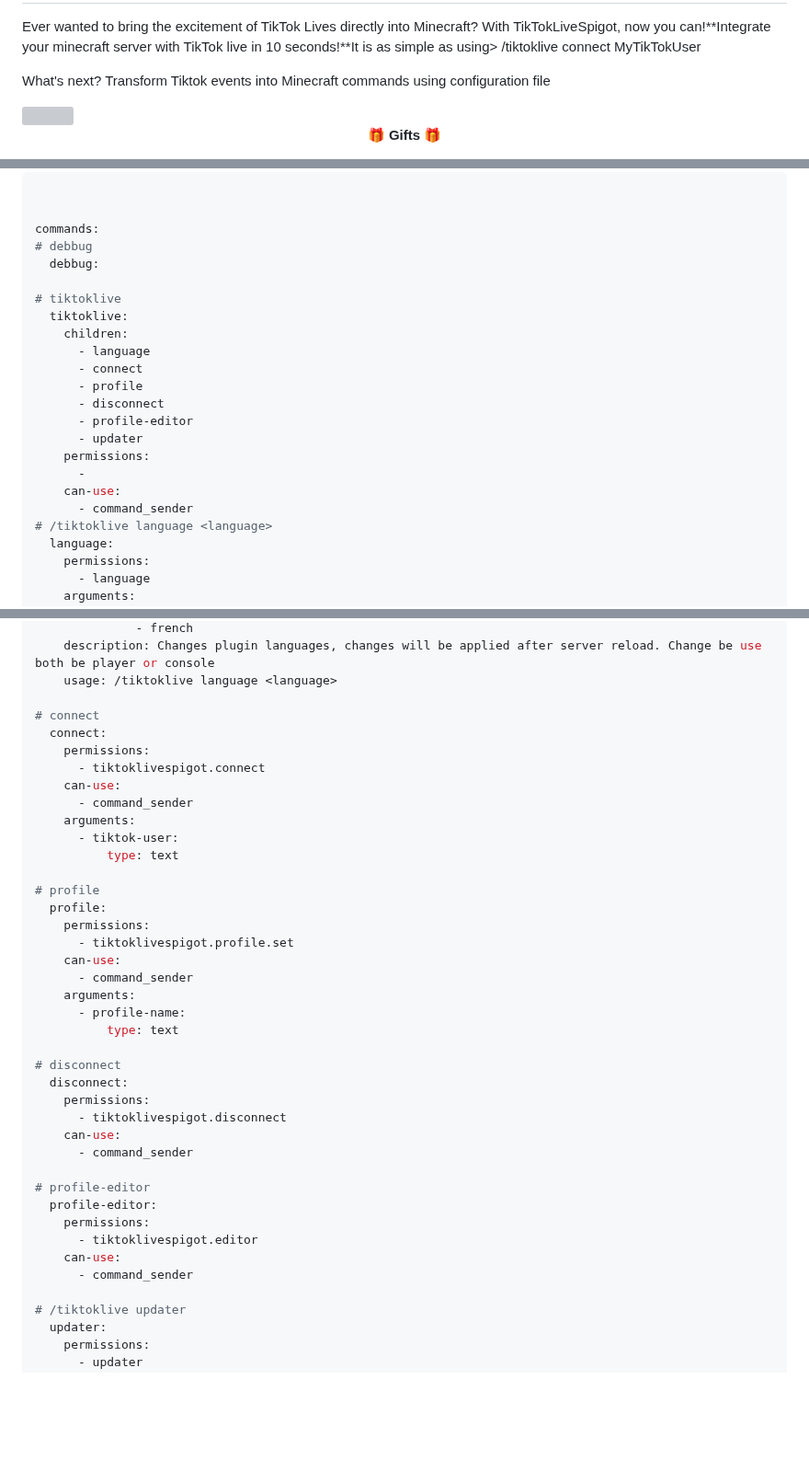
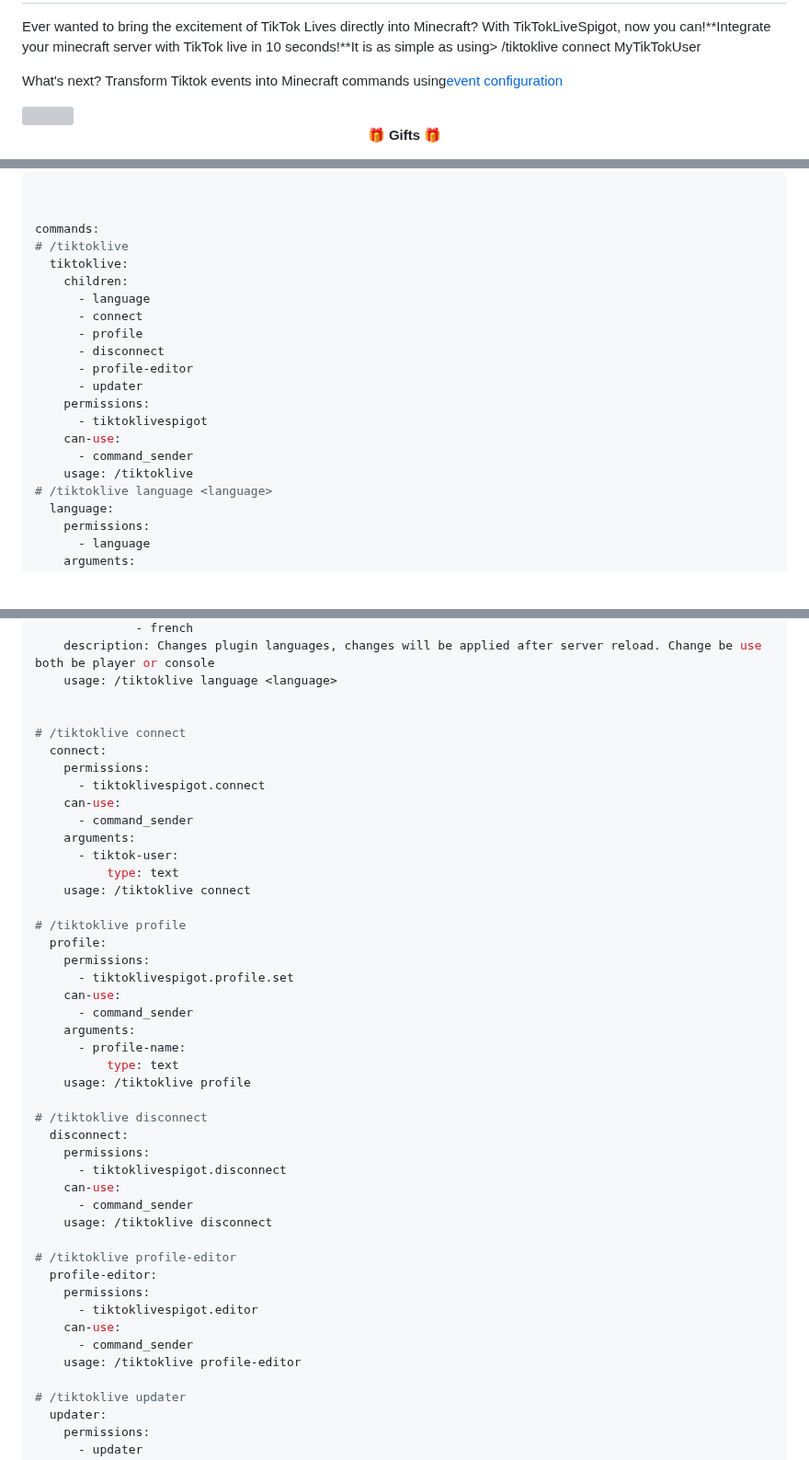
Before and after one commit to nglmercer/TikTokLiveSpigotMultiLIVE, a Markdown page: README.md, 3 parts joined by grey strips. Shown at 92% size. GitHub-like rendering; folded sections open; blank space fills up the shorter version; grey boxes are pictures that could not be loaded.

```diff
--- a/README.md
+++ b/README.md
@@ -51,7 +47,9 @@
 Ever wanted to bring the excitement of TikTok Lives directly into Minecraft? With TikTokLiveSpigot, now you can!**Integrate your minecraft server with TikTok live in 10 seconds!**It is as simple as using> /tiktoklive connect MyTikTokUser
 
 
-What's next? Transform Tiktok events into Minecraft commands using configuration file
+What's next? Transform Tiktok events into Minecraft commands using[event configuration](https://github.com/jwdeveloper/TikTokLiveSpigot#events-configuration)
+
+
 
 <a href="https://www.youtube.com/watch?v=0KSN7dfi7PQ&t=32s&ab_channel=JW" align="right" target="blank" >
 
@@ -303,10 +301,7 @@ tiktok-live:
 
 
 commands:
-# debbug
-  debbug:
-
-# tiktoklive
+# /tiktoklive
   tiktoklive:
     children:
       - language
@@ -316,9 +311,10 @@ commands:
       - profile-editor
       - updater
     permissions:
-      -
+      - tiktoklivespigot
     can-use:
       - command_sender
+    usage: /tiktoklive
 # /tiktoklive language <language>
   language:
     permissions:
@@ -342,7 +338,8 @@ commands:
     description: Changes plugin languages, changes will be applied after server reload. Change be use both be player or console
     usage: /tiktoklive language <language>
 
-# connect
+
+# /tiktoklive connect
   connect:
     permissions:
       - tiktoklivespigot.connect
@@ -351,8 +348,9 @@ commands:
     arguments:
       - tiktok-user:
           type: text
+    usage: /tiktoklive connect
 
-# profile
+# /tiktoklive profile
   profile:
     permissions:
       - tiktoklivespigot.profile.set
@@ -361,20 +359,23 @@ commands:
     arguments:
       - profile-name:
           type: text
+    usage: /tiktoklive profile
 
-# disconnect
+# /tiktoklive disconnect
   disconnect:
     permissions:
       - tiktoklivespigot.disconnect
     can-use:
       - command_sender
+    usage: /tiktoklive disconnect
 
-# profile-editor
+# /tiktoklive profile-editor
   profile-editor:
     permissions:
       - tiktoklivespigot.editor
     can-use:
       - command_sender
+    usage: /tiktoklive profile-editor
 
 # /tiktoklive updater
   updater:
```
Also changed, not shown: other parts of README.md (+1 -5 lines).
